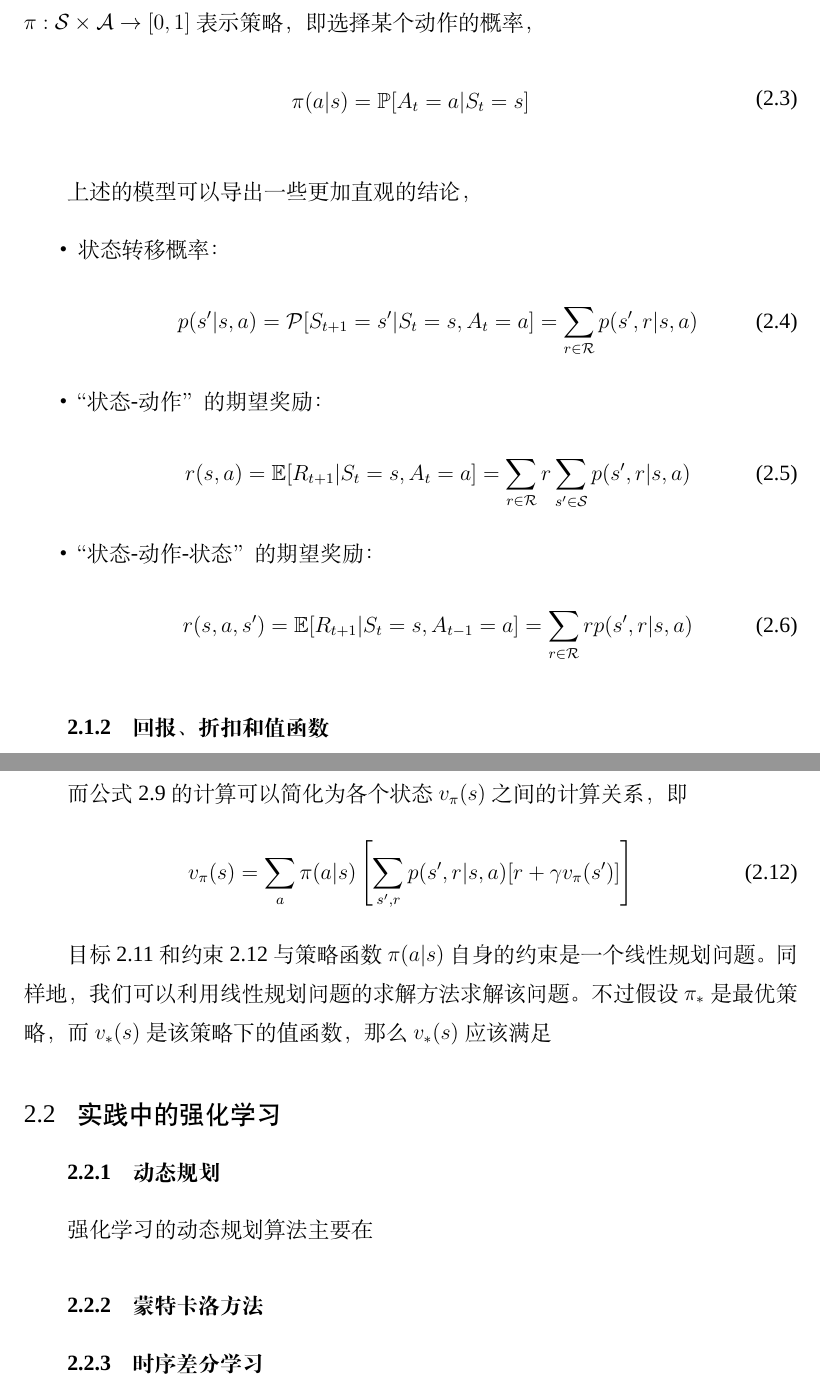
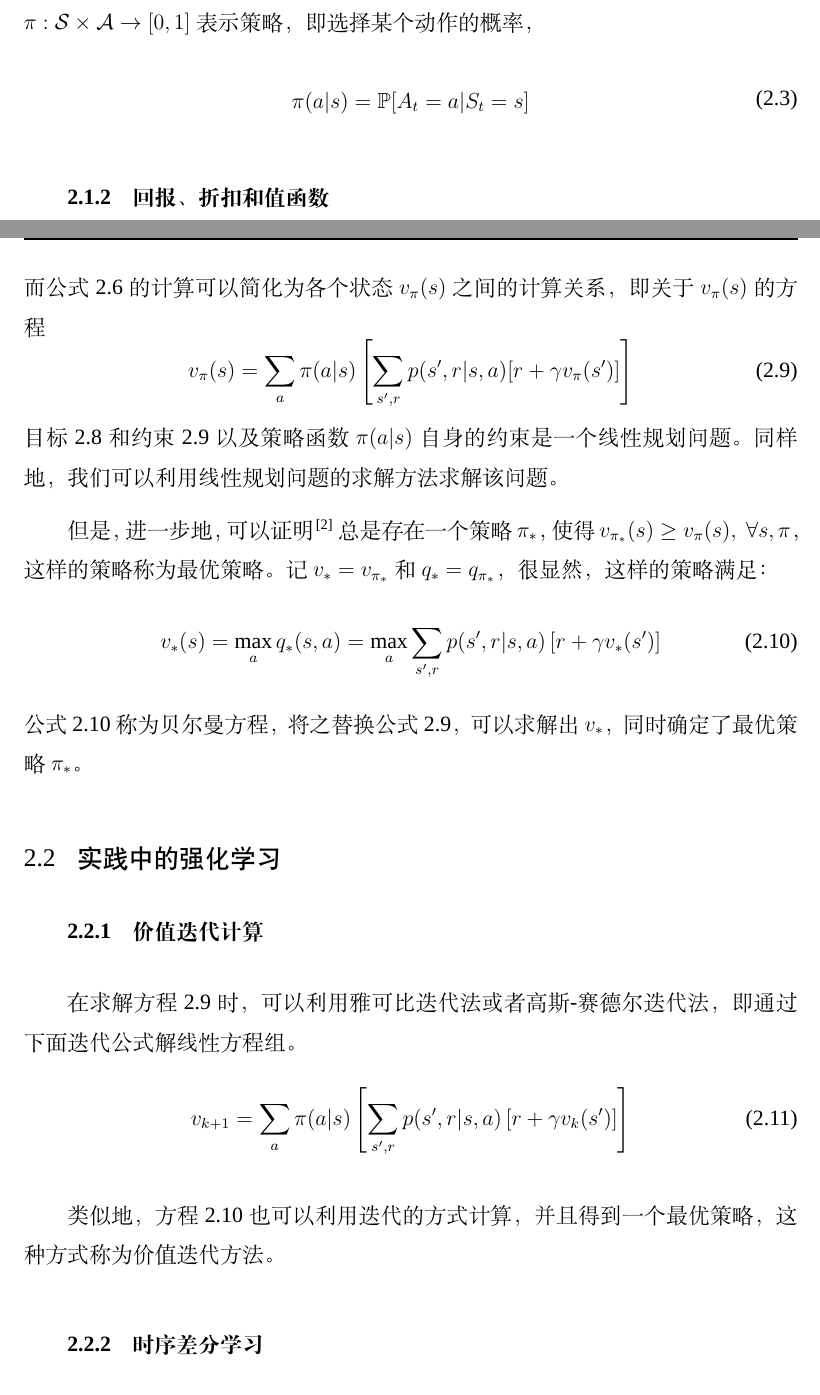
Before and after one commit to isyuanyin/math-thesis, a LaTeX thesis (main.tex, which reads docs/chap02.tex): two parts of pages 12 and 13 of 22 before the commit and two parts of pages 12 and 13 of 23 after it, joined at a grey line, cut so that both start at the same text. Compiled offline with XeLaTeX; a missing font is replaced by an installed copy or a similar font.

Commit message:
update chap02

```diff
--- a/docs/chap02.tex
+++ b/docs/chap02.tex
@@ -37,21 +34,21 @@
         \end{split}
 \end{equation}
 
-上述的模型可以导出一些更加直观的结论，
-\begin{itemize}
-    \item 状态转移概率：
-    \begin{equation}
-        p(s'|s, a) = \mathcal{P}[S_{t+1} = s' | S_{t} = s, A_{t} = a] = \sum_{r\in \mathcal{R}} p(s', r|s, a)
-    \end{equation}
-    \item “状态-动作”的期望奖励：
-    \begin{equation}
-        r(s, a) = \mathbb{E} [R_{t+1} | S_{t} = s, A_{t} = a] = \sum_{r\in \mathcal{R}} r \sum_{s' \in \mathcal{S}} p(s', r | s, a)
-    \end{equation}
-    \item “状态-动作-状态”的期望奖励：
-    \begin{equation}
-        r(s, a, s') = \mathbb{E} [R_{t+1} | S_{t} = s, A_{t-1} = a] = \sum_{r\in \mathcal{R}} r p(s', r | s, a)
-    \end{equation}
-\end{itemize}
+% 上述的模型可以导出一些更加直观的结论，
+% \begin{itemize}
+%     \item 状态转移概率：
+%     \begin{equation}
+%         p(s'|s, a) = \mathcal{P}[S_{t+1} = s' | S_{t} = s, A_{t} = a] = \sum_{r\in \mathcal{R}} p(s', r|s, a)
+%     \end{equation}
+%     \item “状态-动作”的期望奖励：
+%     \begin{equation}
+%         r(s, a) = \mathbb{E} [R_{t+1} | S_{t} = s, A_{t} = a] = \sum_{r\in \mathcal{R}} r \sum_{s' \in \mathcal{S}} p(s', r | s, a)
+%     \end{equation}
+%     \item “状态-动作-状态”的期望奖励：
+%     \begin{equation}
+%         r(s, a, s') = \mathbb{E} [R_{t+1} | S_{t} = s, A_{t-1} = a] = \sum_{r\in \mathcal{R}} r p(s', r | s, a)
+%     \end{equation}
+% \end{itemize}
 
 
 \subsection{回报、折扣和值函数}
@@ -86,18 +81,27 @@
     \max_\pi \sum_s v_\pi(s) p_0(s)
     \label{eq:subject}
 \end{equation}
-
-而公式 \ref{eq:state-value-function} 的计算可以简化为各个状态 $v_\pi(s)$ 之间的计算关系，即
+而公式 \ref{eq:state-value-function} 的计算可以简化为各个状态 $v_\pi(s)$ 之间的计算关系，即关于$v_\pi(s)$的方程
 \begin{equation}
     v_\pi (s) = \sum_a \pi(a|s) \left[ \sum_{s', r} p(s', r | s, a)  [r + \gamma v_\pi(s')] \right]
     \label{eq:constraint}
 \end{equation}
+目标 \ref{eq:subject} 和 约束 \ref{eq:constraint} 以及策略函数 $\pi(a|s)$ 自身的约束是一个线性规划问题。同样地，我们可以利用线性规划问题的求解方法求解该问题。
 
-目标 \ref{eq:subject} 和 约束 \ref{eq:constraint} 与策略函数 $\pi(a|s)$ 自身的约束是一个线性规划问题。同样地，我们可以利用线性规划问题的求解方法求解该问题。不过假设 $\pi_*$ 是最优策略，而$v_*(s)$是该策略下的值函数，那么 $v_*(s)$ 应该满足
+但是，进一步地，可以证明\cite{suttonReinforcementLearningIntroduction2018}总是存在一个策略 $\pi_*$，使得 $v_{\pi_*}(s) \geq v_\pi(s), \; \forall s,\pi$，这样的策略称为最优策略。记 $v_* = v_{\pi_*}$ 和 $q_* = q_{\pi_*}$，很显然，这样的策略满足：
+\begin{equation}
+    v_*(s) = \max_{a} q_*(s, a) = \max_a \sum_{s', r} p(s', r | s, a) \left[r + \gamma v_*(s') \right]
+    \label{eq:bellman-equation}
+\end{equation}
+公式 \ref{eq:bellman-equation} 称为贝尔曼方程，将之替换公式 \ref{eq:constraint}，可以求解出 $v_*$，同时确定了最优策略 $\pi_*$。
 
 \section{实践中的强化学习}
-\subsection{动态规划}
-强化学习的动态规划算法主要在
-% 在时间中全部
+\subsection{价值迭代计算}
+在求解方程 \ref{eq:constraint} 时，可以利用雅可比迭代法或者高斯-赛德尔迭代法，即通过下面迭代公式解线性方程组。
+\begin{equation}
+    v_{k+1} = \sum_a \pi(a|s) \left[ \sum_{s', r} p(s', r | s, a)  \left[r + \gamma v_k(s') \right] \right]
+\end{equation}
 
-\subsection{蒙特卡洛方法}
+类似地，方程 \ref{eq:bellman-equation} 也可以利用迭代的方式计算，并且得到一个最优策略，这种方式称为价值迭代方法。
+
+\subsection{时序差分学习}
@@ -104,3 +116,2 @@
 
 
-\subsection{时序差分学习}
```
Also changed, not shown: docs/chap01.tex (+1 -1 lines), docs/chap02.tex (30 more changed lines), 1 other file.
